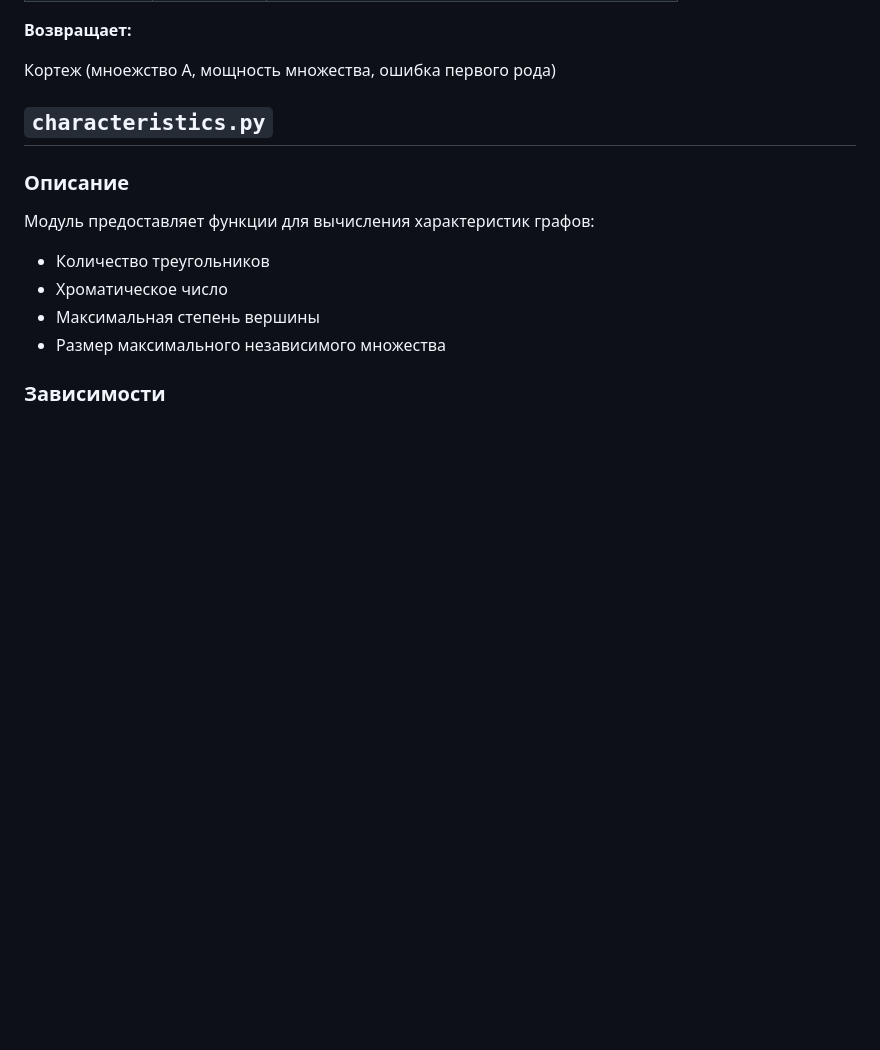
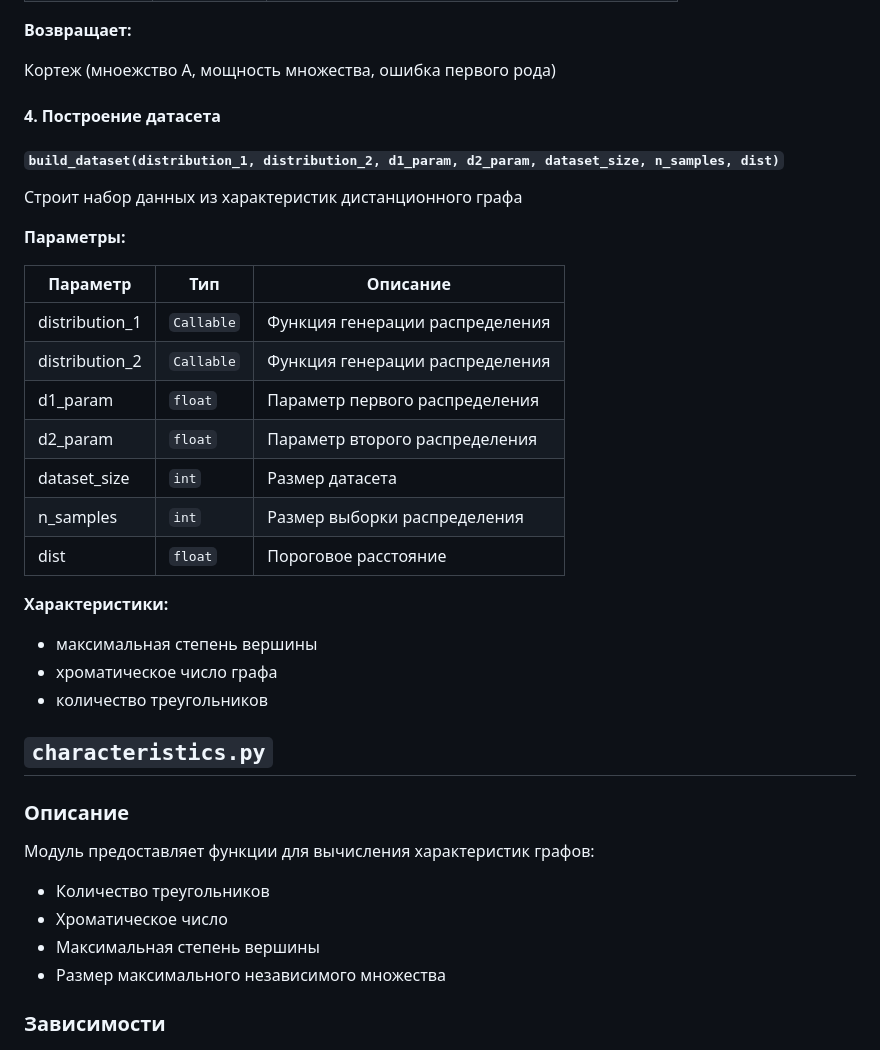
Before and after one commit to misshimichka/dm-random-graphs, a Markdown page: report/DOCUMENTATION.md, the part around the change. Drawn GitHub-style; blank space fills up the shorter version.

Commit message:
Update documentation

```diff
--- a/report/DOCUMENTATION.md
+++ b/report/DOCUMENTATION.md
@@ -93,6 +93,30 @@
 **Возвращает:**
 
 Кортеж (мноежство А, мощность множества, ошибка первого рода)
+
+
+#### 4. Построение датасета
+
+##### `build_dataset(distribution_1, distribution_2, d1_param, d2_param, dataset_size, n_samples, dist)`
+
+Строит набор данных из характеристик дистанционного графа
+
+**Параметры:**
+
+| Параметр | Тип | Описание |
+|---|---|---|
+| distribution_1 | `Callable` | Функция генерации распределения |
+| distribution_2 | `Callable` | Функция генерации распределения |
+| d1_param | `float` | Параметр первого распределения |
+| d2_param | `float` | Параметр второго распределения |
+| dataset_size | `int` | Размер датасета |
+| n_samples | `int` | Размер выборки распределения |
+| dist | `float` | Пороговое расстояние |
+
+**Характеристики:**
+- максимальная степень вершины
+- хроматическое число графа
+- количество треугольников
 
 
 ## `characteristics.py`
```
